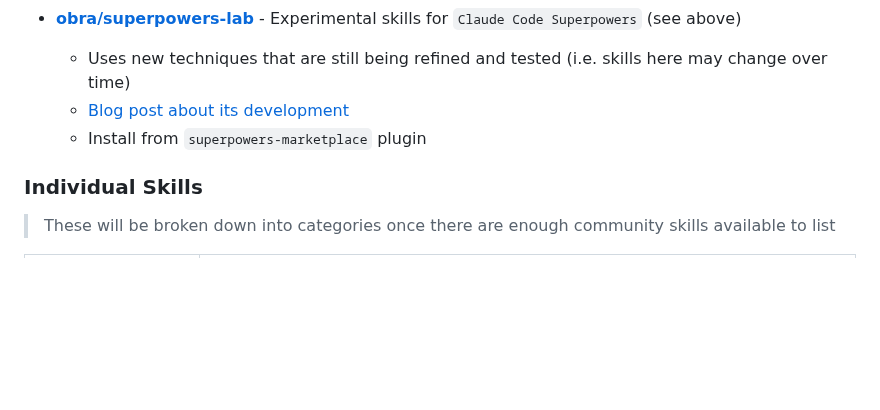
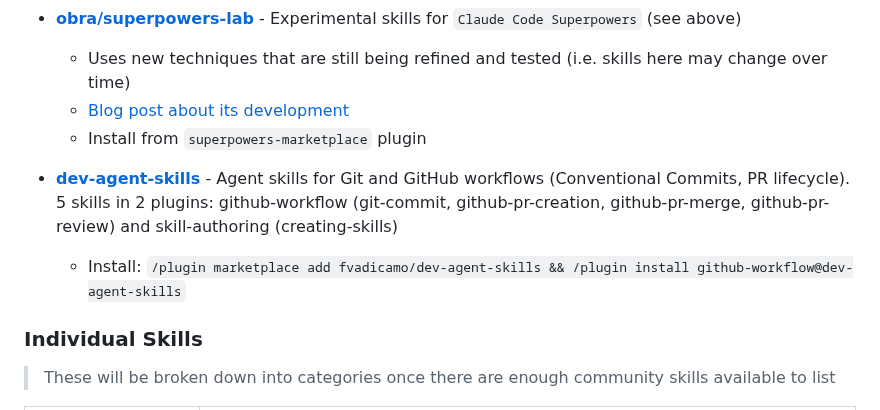
Before and after one commit to travisvn/awesome-claude-skills, a Markdown page: README.md, the part around the change. Drawn GitHub-style; blank space fills up the shorter version.

Commit message:
Add dev-agent-skills collection

```diff
--- a/README.md
+++ b/README.md
@@ -109,6 +109,9 @@ Skills for working with complex file formats:
   - Uses new techniques that are still being refined and tested (i.e. skills here may change over time)
   - [Blog post about its development](https://blog.fsck.com/2025/10/23/naming-claude-plugins/)
   - Install from `superpowers-marketplace` plugin
+
+- **[dev-agent-skills](https://github.com/fvadicamo/dev-agent-skills)** - Agent skills for Git and GitHub workflows (Conventional Commits, PR lifecycle). 5 skills in 2 plugins: github-workflow (git-commit, github-pr-creation, github-pr-merge, github-pr-review) and skill-authoring (creating-skills)
+  - Install: `/plugin marketplace add fvadicamo/dev-agent-skills && /plugin install github-workflow@dev-agent-skills`
 
 
 ### Individual Skills
```
